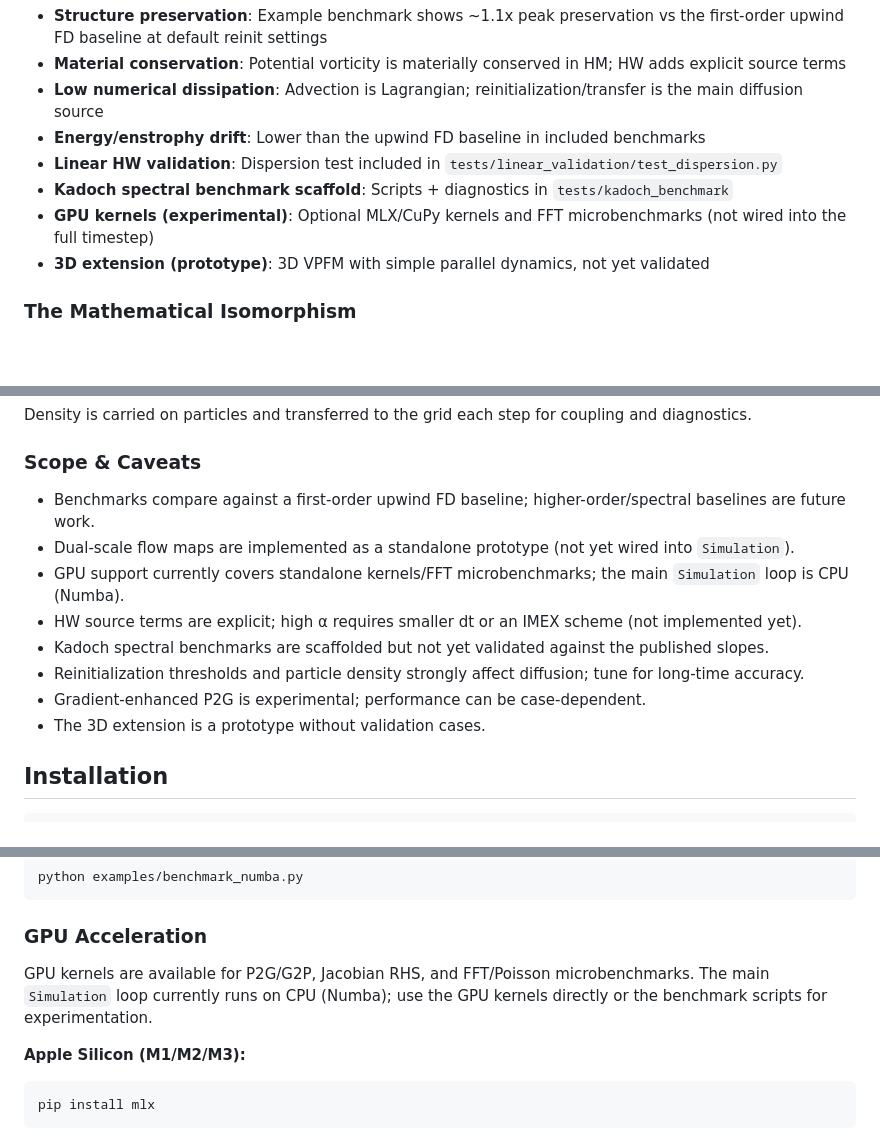
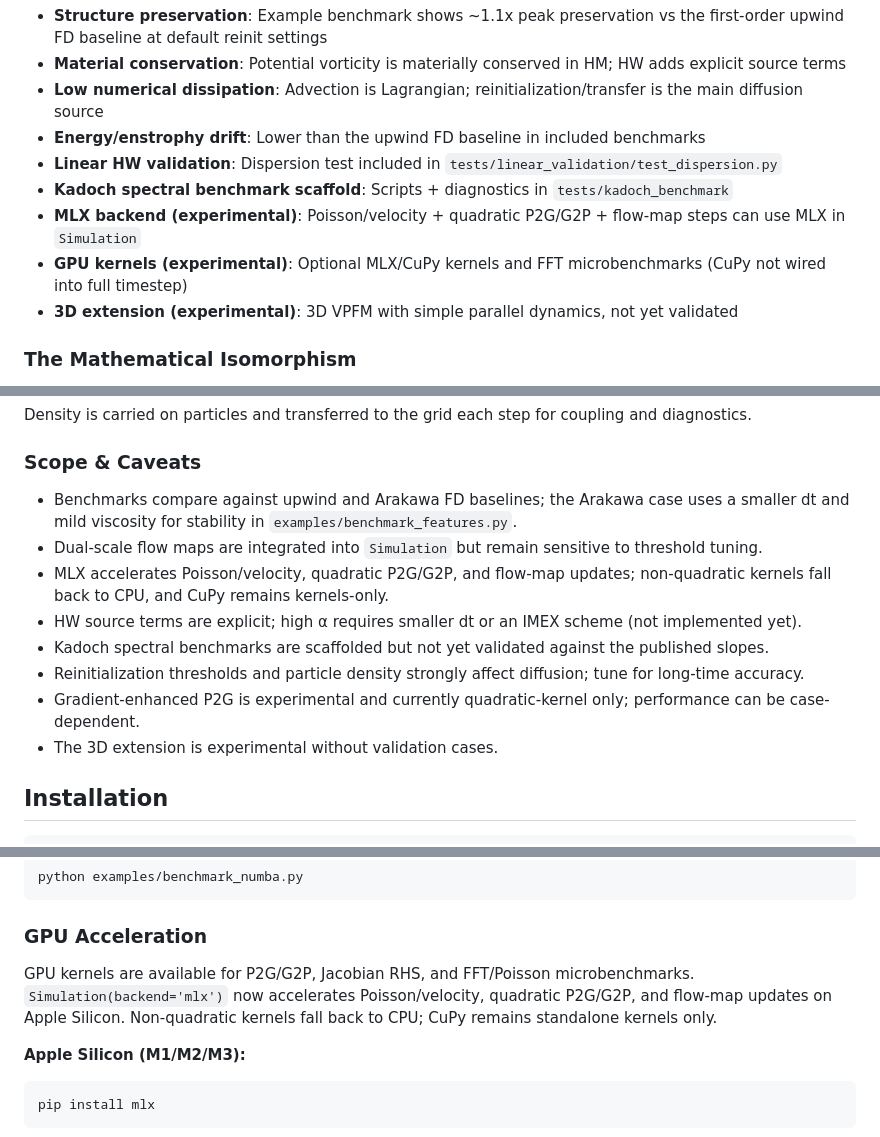
Before and after one commit to Lulzx/driftmap, a Markdown page: README.md, 3 parts joined by grey strips. Rendered like a GitHub page; blank space fills up the shorter version.

````diff
--- a/README.md
+++ b/README.md
@@ -15,8 +15,9 @@ This project demonstrates the VPFM method's advantages for plasma turbulence sim
 - **Energy/enstrophy drift**: Lower than the upwind FD baseline in included benchmarks
 - **Linear HW validation**: Dispersion test included in `tests/linear_validation/test_dispersion.py`
 - **Kadoch spectral benchmark scaffold**: Scripts + diagnostics in `tests/kadoch_benchmark`
-- **GPU kernels (experimental)**: Optional MLX/CuPy kernels and FFT microbenchmarks (not wired into the full timestep)
-- **3D extension (prototype)**: 3D VPFM with simple parallel dynamics, not yet validated
+- **MLX backend (experimental)**: Poisson/velocity + quadratic P2G/G2P + flow-map steps can use MLX in `Simulation`
+- **GPU kernels (experimental)**: Optional MLX/CuPy kernels and FFT microbenchmarks (CuPy not wired into full timestep)
+- **3D extension (experimental)**: 3D VPFM with simple parallel dynamics, not yet validated
 
 ### The Mathematical Isomorphism
 
@@ -111,14 +130,14 @@ Density is carried on particles and transferred to the grid each step for coupli
 
 ### Scope & Caveats
 
-- Benchmarks compare against a first-order upwind FD baseline; higher-order/spectral baselines are future work.
-- Dual-scale flow maps are implemented as a standalone prototype (not yet wired into `Simulation`).
-- GPU support currently covers standalone kernels/FFT microbenchmarks; the main `Simulation` loop is CPU (Numba).
+- Benchmarks compare against upwind and Arakawa FD baselines; the Arakawa case uses a smaller dt and mild viscosity for stability in `examples/benchmark_features.py`.
+- Dual-scale flow maps are integrated into `Simulation` but remain sensitive to threshold tuning.
+- MLX accelerates Poisson/velocity, quadratic P2G/G2P, and flow-map updates; non-quadratic kernels fall back to CPU, and CuPy remains kernels-only.
 - HW source terms are explicit; high α requires smaller dt or an IMEX scheme (not implemented yet).
 - Kadoch spectral benchmarks are scaffolded but not yet validated against the published slopes.
 - Reinitialization thresholds and particle density strongly affect diffusion; tune for long-time accuracy.
-- Gradient-enhanced P2G is experimental; performance can be case-dependent.
-- The 3D extension is a prototype without validation cases.
+- Gradient-enhanced P2G is experimental and currently quadratic-kernel only; performance can be case-dependent.
+- The 3D extension is experimental without validation cases.
 
 ## Installation
 
@@ -359,8 +387,9 @@ python examples/benchmark_numba.py
 ### GPU Acceleration
 
 GPU kernels are available for P2G/G2P, Jacobian RHS, and FFT/Poisson microbenchmarks.
-The main `Simulation` loop currently runs on CPU (Numba); use the GPU kernels directly
-or the benchmark scripts for experimentation.
+`Simulation(backend='mlx')` now accelerates Poisson/velocity, quadratic P2G/G2P, and
+flow-map updates on Apple Silicon. Non-quadratic kernels fall back to CPU; CuPy
+remains standalone kernels only.
 
 **Apple Silicon (M1/M2/M3):**
 ```bash
````
Also changed, not shown: other parts of README.md (+50 -20 lines), assets/images/benchmark_results.png, assets/images/benchmark_summary.png, assets/images/dual_scale_example.png (added), assets/images/kadoch_benchmark_spectra.png, assets/images/simulation3d_slice.png (added).
